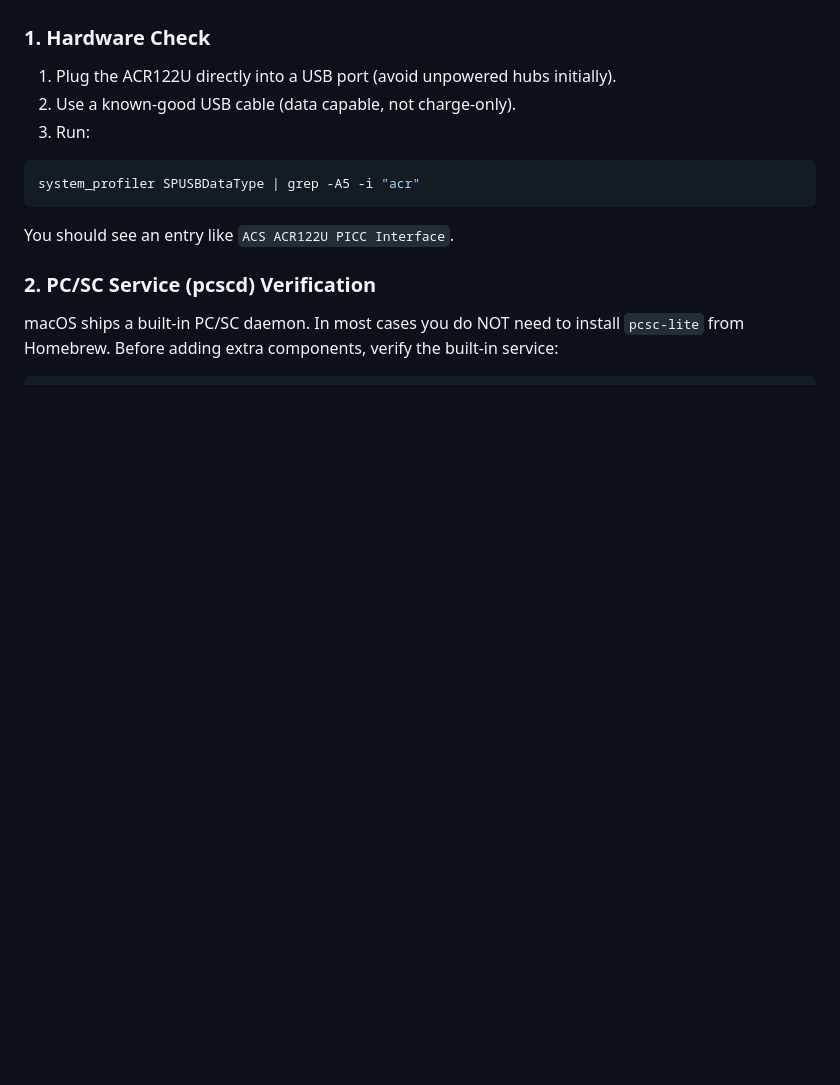
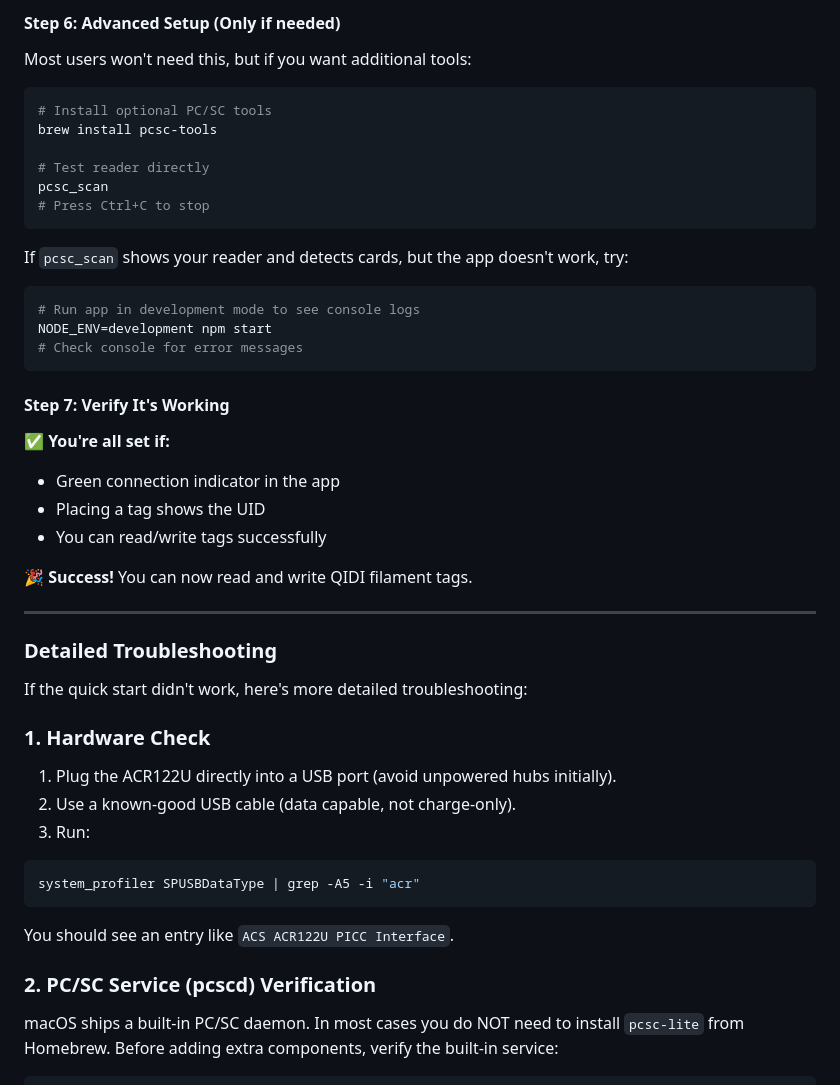
Before and after one commit to vLX42/BoxRFID, a Markdown page: README.md, the part around one of its changes. Drawn GitHub-style; blank space fills up the shorter version.

````diff
--- a/README.md
+++ b/README.md
@@ -321,3 +457,37 @@ If the app launches but you see the message `Read error: NFC Reader nicht verbun
+#### Step 6: Advanced Setup (Only if needed)
+
+Most users won't need this, but if you want additional tools:
+
+```bash
+# Install optional PC/SC tools
+brew install pcsc-tools
+
+# Test reader directly
+pcsc_scan
+# Press Ctrl+C to stop
+```
+
+If `pcsc_scan` shows your reader and detects cards, but the app doesn't work, try:
+```bash
+# Run app in development mode to see console logs
+NODE_ENV=development npm start
+# Check console for error messages
+```
+
+#### Step 7: Verify It's Working
+
+✅ **You're all set if:**
+- Green connection indicator in the app
+- Placing a tag shows the UID
+- You can read/write tags successfully
+
+🎉 **Success!** You can now read and write QIDI filament tags.
+
+---
+
+### Detailed Troubleshooting
+
+If the quick start didn't work, here's more detailed troubleshooting:
 
 ### 1. Hardware Check
 1. Plug the ACR122U directly into a USB port (avoid unpowered hubs initially).
````
Also changed, not shown: other parts of README.md (+158 -1 lines).
